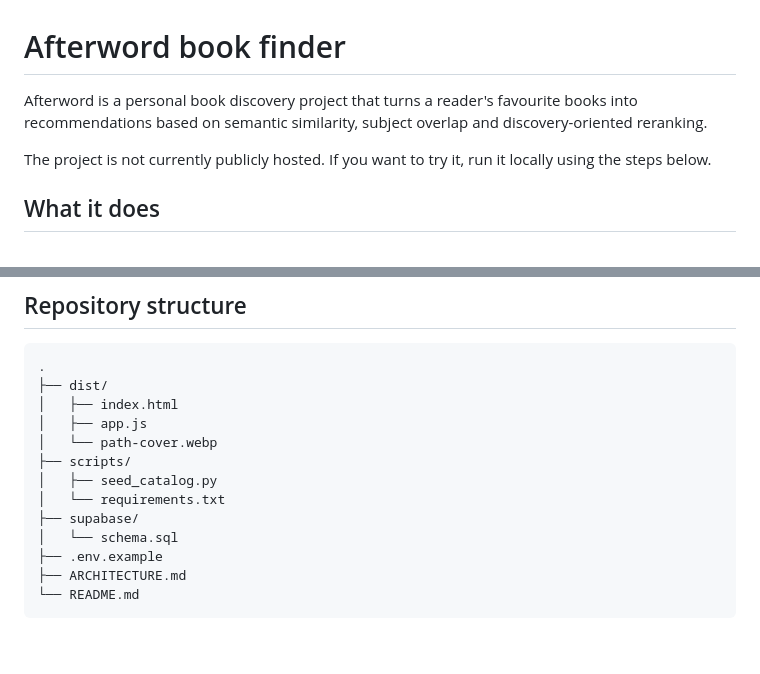
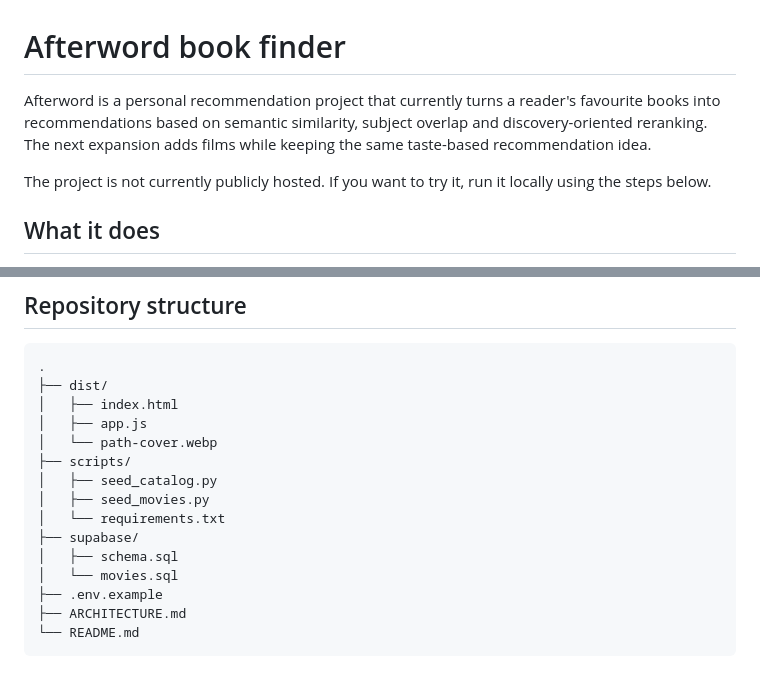
Before and after one commit to lamanmamed/afterword-book-finder, a Markdown page: README.md, 2 parts joined by grey strips. Rendered like a GitHub page; blank space fills up the shorter version.

```diff
--- a/README.md
+++ b/README.md
@@ -1,6 +1,6 @@
 # Afterword book finder
 
-Afterword is a personal book discovery project that turns a reader's favourite books into recommendations based on semantic similarity, subject overlap and discovery-oriented reranking.
+Afterword is a personal recommendation project that currently turns a reader's favourite books into recommendations based on semantic similarity, subject overlap and discovery-oriented reranking. The next expansion adds films while keeping the same taste-based recommendation idea.
 
 The project is not currently publicly hosted. If you want to try it, run it locally using the steps below.
 
@@ -83,9 +101,11 @@ Recommendation text is grounded in actual shared subjects and the nearest select
 │   └── path-cover.webp
 ├── scripts/
 │   ├── seed_catalog.py
+│   ├── seed_movies.py
 │   └── requirements.txt
 ├── supabase/
-│   └── schema.sql
+│   ├── schema.sql
+│   └── movies.sql
 ├── .env.example
 ├── ARCHITECTURE.md
 └── README.md
```
Also changed, not shown: other parts of README.md (+30 -10 lines).
